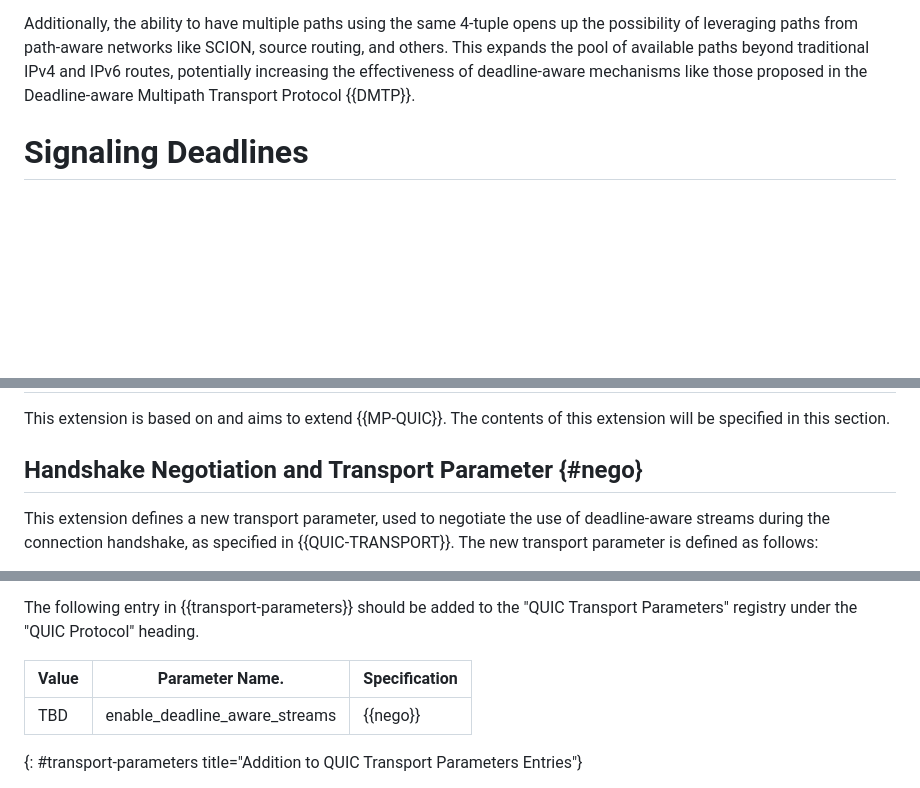
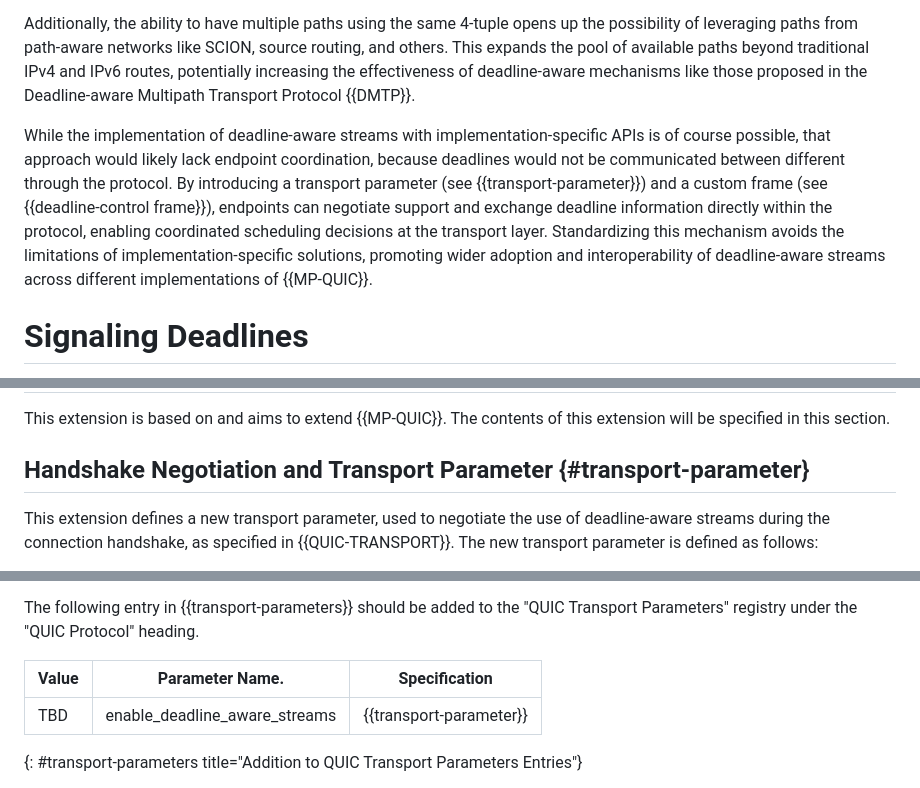
Before and after one commit to t-aus-m/MPQUIC-deadline-aware-streams, a Markdown page: draft-tjohn-quic-mpquic-deadline-aware-streams.md, 3 parts joined by grey strips. Drawn GitHub-style; blank space fills up the shorter version.

Commit message:
💬 add to motivation

```diff
--- a/draft-tjohn-quic-mpquic-deadline-aware-streams.md
+++ b/draft-tjohn-quic-mpquic-deadline-aware-streams.md
@@ -61,6 +61,9 @@ The Multipath Extension of QUIC {{MP-QUIC}} enhances performance by utilizing mu
 
 Additionally, the ability to have multiple paths using the same 4-tuple opens up the possibility of leveraging paths from path-aware networks like SCION, source routing, and others. This expands the pool of available paths beyond traditional IPv4 and IPv6 routes, potentially increasing the effectiveness of deadline-aware mechanisms like those proposed in the Deadline-aware Multipath Transport Protocol {{DMTP}}.
 
+While the implementation of deadline-aware streams with implementation-specific APIs is of course possible, that approach would likely lack endpoint coordination, because deadlines would not be communicated between different through the protocol. By introducing a transport parameter (see {{transport-parameter}}) and a custom frame (see {{deadline-control frame}}), endpoints can negotiate support and exchange deadline information directly within the protocol, enabling coordinated scheduling decisions at the transport layer. Standardizing this mechanism avoids the limitations of implementation-specific solutions, promoting wider adoption and
+interoperability of deadline-aware streams across different implementations of {{MP-QUIC}}.
+
 # Signaling Deadlines
 
 To signal deadlines, endpoints use the DEADLINE_CONTROL frame (see {{deadline-control-frame}}). This frame associates a specific deadline with a stream, indicating the relative time by which the data should be delivered.
@@ -96,7 +99,7 @@ Implementations that support deadline-aware streams SHOULD provide a custom sche
 
 This extension is based on and aims to extend {{MP-QUIC}}. The contents of this extension will be specified in this section.
 
-## Handshake Negotiation and Transport Parameter {#nego}
+## Handshake Negotiation and Transport Parameter {#transport-parameter}
 
 This extension defines a new transport parameter, used to negotiate the use of deadline-aware streams during the connection handshake, as specified in {{QUIC-TRANSPORT}}. The new transport parameter is defined as follows:
 
@@ -143,7 +146,7 @@ The following entry in {{transport-parameters}} should be added to the "QUIC Tra
 
 Value                                         | Parameter Name.   | Specification
 ----------------------------------------------|-------------------|-----------------
-TBD                                           | enable_deadline_aware_streams  | {{nego}}
+TBD                                           | enable_deadline_aware_streams  | {{transport-parameter}}
 {: #transport-parameters title="Addition to QUIC Transport Parameters Entries"}
 
 The following frame type defined in {{frame-types}} should be added to
```
